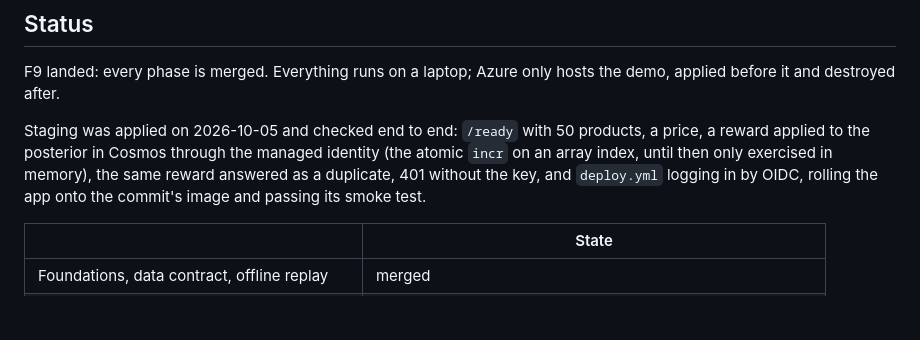
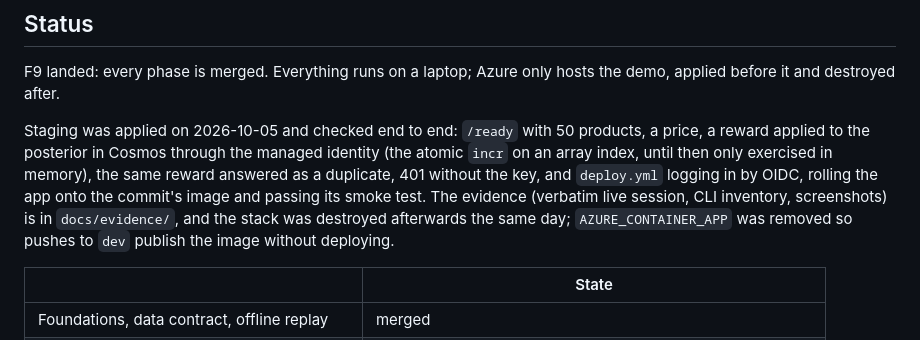
Before and after one commit to juandsep/dynamic-pricing-engine, a Markdown page: PLAN.md, the part around the change. Drawn GitHub-style; blank space fills up the shorter version.

```diff
--- a/PLAN.md
+++ b/PLAN.md
@@ -17,6 +17,9 @@ a reward applied to the posterior in Cosmos through the managed identity (the at
 on an array index, until then only exercised in memory), the same reward answered as a
 duplicate, 401 without the key, and `deploy.yml` logging in by OIDC, rolling the app onto the
 commit's image and passing its smoke test.
+The evidence (verbatim live session, CLI inventory, screenshots) is in `docs/evidence/`, and
+the stack was destroyed afterwards the same day; `AZURE_CONTAINER_APP` was removed so pushes to
+`dev` publish the image without deploying.
 
 | | State |
 |---|---|
```
Also changed, not shown: README.md (+99 -4 lines), docs/diagrams.md (added, +129 -0 lines), docs/evidence/azure-inventory.md (added, +63 -0 lines), docs/evidence/live-session.md (added, +126 -0 lines), docs/evidence/demo-space.png (added), docs/evidence/deploy-run.png (added), docs/evidence/swagger.png (added).
